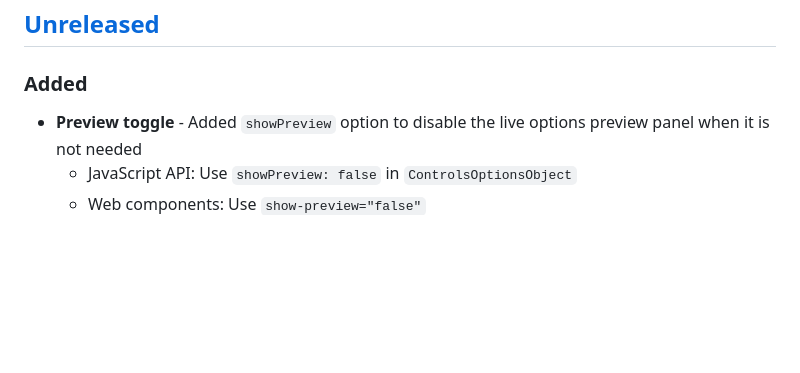
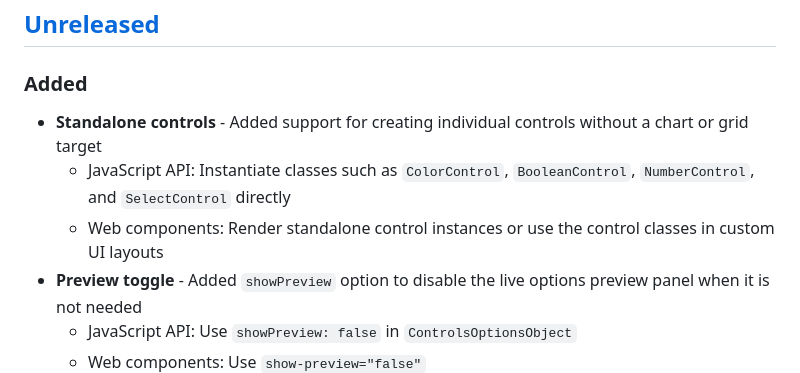
Before and after one commit to highcharts/controls, a Markdown page: CHANGELOG.md, the part around the change. Rendered like a GitHub page; blank space fills up the shorter version.

```diff
--- a/CHANGELOG.md
+++ b/CHANGELOG.md
@@ -9,6 +9,10 @@ Versioning](https://semver.org/spec/v2.0.0.html).
 ## [Unreleased]
 
 ### Added
+- **Standalone controls** - Added support for creating individual controls
+  without a chart or grid target
+  - JavaScript API: Instantiate classes such as `ColorControl`, `BooleanControl`, `NumberControl`, and `SelectControl` directly
+  - Web components: Render standalone control instances or use the control classes in custom UI layouts
 - **Preview toggle** - Added `showPreview` option to disable the live options preview panel when it is not needed
   - JavaScript API: Use `showPreview: false` in `ControlsOptionsObject`
   - Web components: Use `show-preview="false"`
```
Also changed, not shown: README.md (+4 -18 lines).
